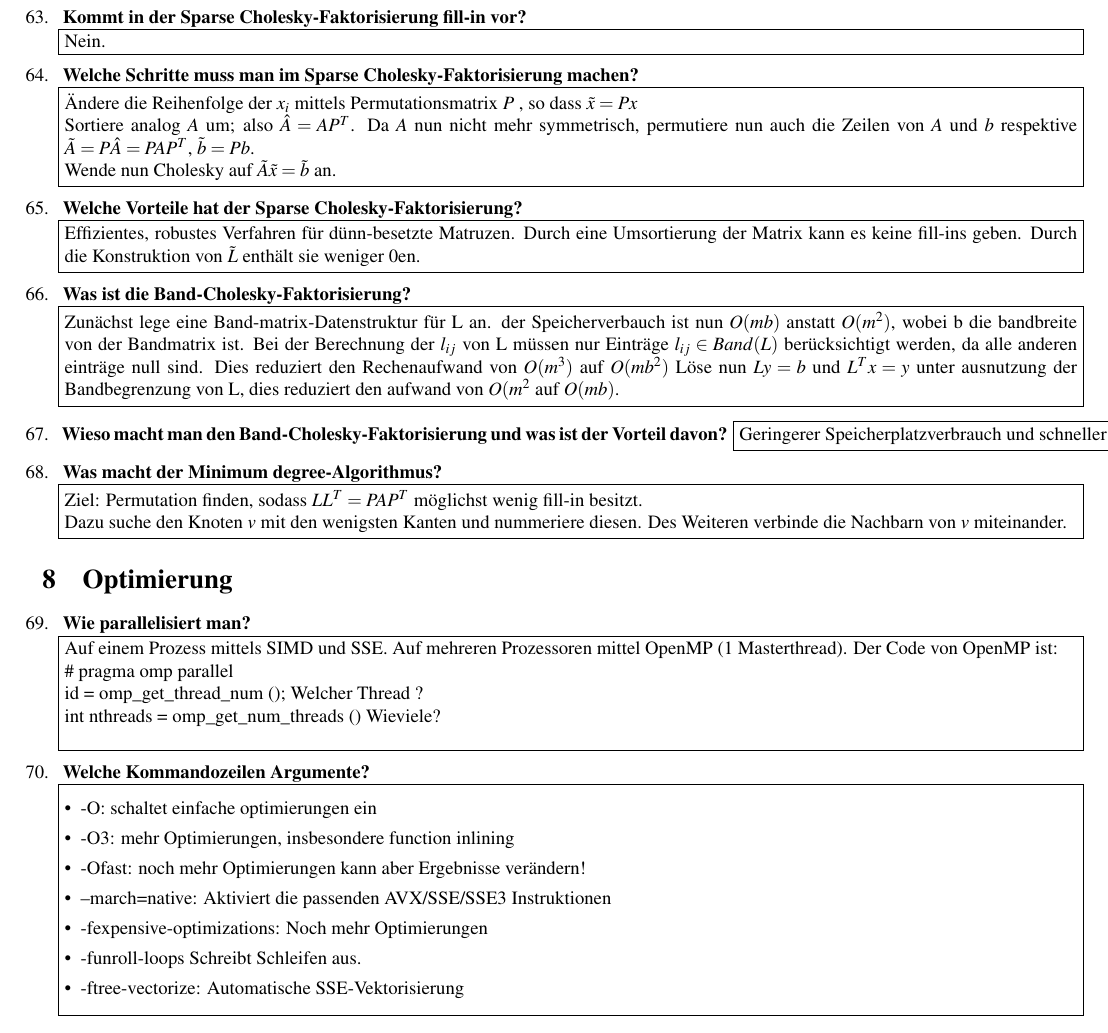
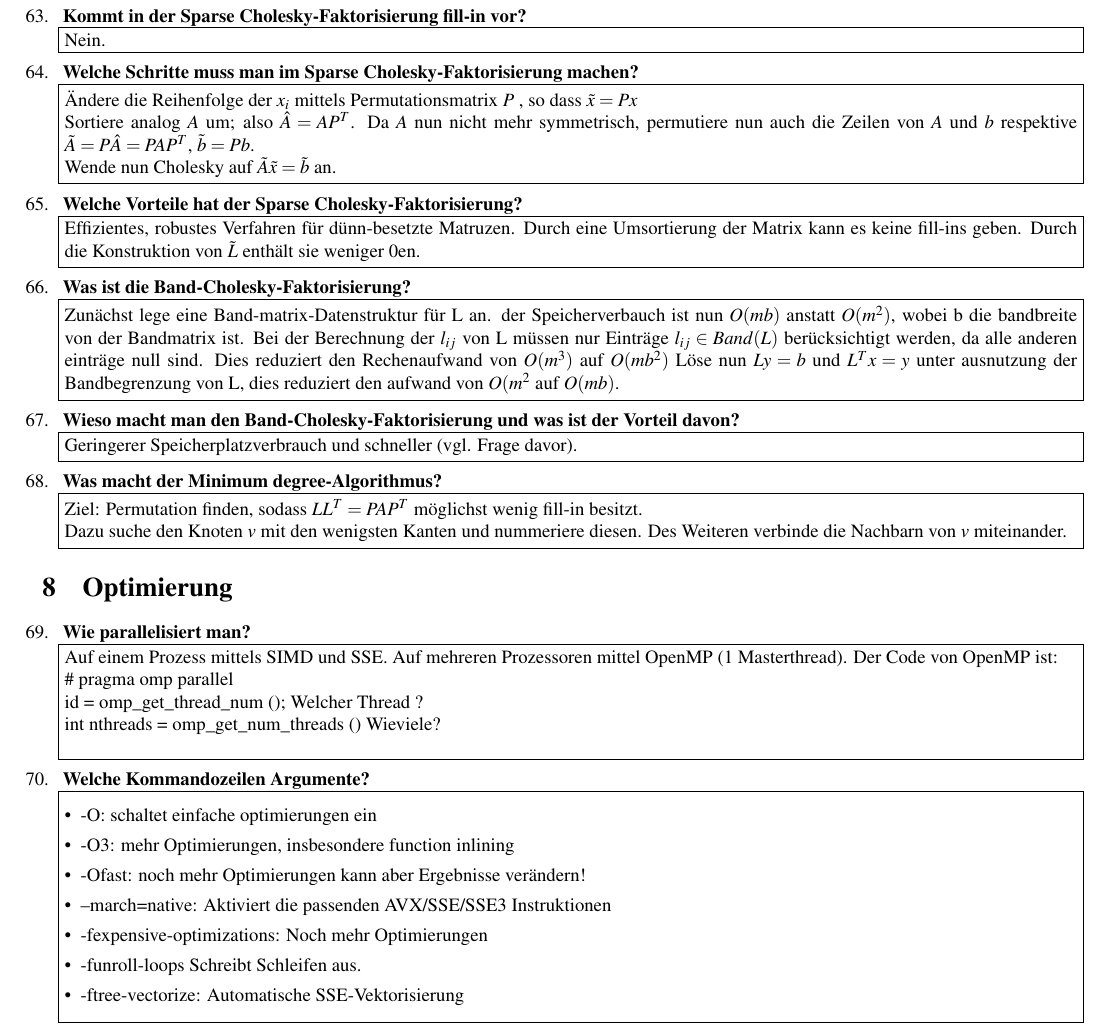
Before and after one commit to cfortmann/scico, a LaTeX document (scico.tex): part of page 7 of 7, cut so that both start at the same text. Compiled offline with pdfLaTeX.

Commit message:
small addition

```diff
--- a/scico.tex
+++ b/scico.tex
@@ -379,7 +379,7 @@
 	\fbox{\parbox[c]{\textwidth}{Zunächst lege eine Band-matrix-Datenstruktur für L an. der Speicherverbauch ist nun $O(mb)$ anstatt $O(m^2)$, wobei b die bandbreite von der Bandmatrix ist. Bei der Berechnung der $l_{ij}$ von L müssen nur Einträge $l_{ij} \in Band(L)$ berücksichtigt werden, da alle anderen einträge null sind. Dies reduziert den Rechenaufwand von $O(m^3)$ auf $O(mb^2)$
 		Löse nun $Ly=b$ und $L^Tx=y$ unter ausnutzung der Bandbegrenzung von L, dies reduziert den aufwand von $O(m^2$ auf $O(mb)$.}}
 
-	\item \textbf{ Wieso macht man den Band-\chf und was ist der Vorteil davon?}
+	\item \textbf{ Wieso macht man den Band-\chf und was ist der Vorteil davon?}\newline
 	\fbox{\parbox[c]{\textwidth}{Geringerer Speicherplatzverbrauch und schneller (vgl. Frage davor).}}
 	\item \textbf{ Was macht der Minimum degree-Algorithmus?}\newline
 	\fbox{\parbox[c]{\textwidth}{
```
